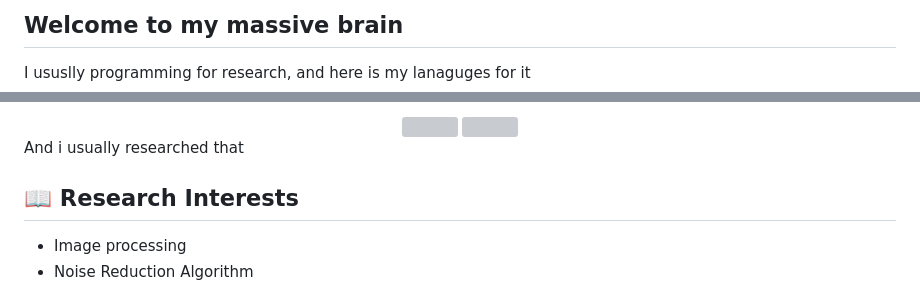
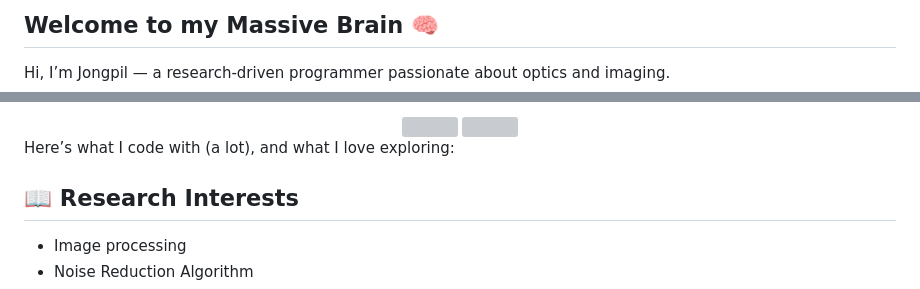
Before and after one commit to Jongpil0911/Jongpil0911, a Markdown page: README.md, 2 parts joined by grey strips. Rendered like a GitHub page; grey boxes are pictures that could not be loaded.

```diff
--- a/README.md
+++ b/README.md
@@ -1,5 +1,6 @@
-## Welcome to my massive brain
+## Welcome to my Massive Brain 🧠
 
-I ususlly programming for research, and here is my lanaguges for it
+Hi, I’m Jongpil — a research-driven programmer passionate about optics and imaging.
+
 
 <!--Jongpil0911
@@ -12,7 +15,7 @@ I ususlly programming for research, and here is my lanaguges for it
   <img src="https://github-readme-stats.vercel.app/api?username=Jongpil0911&show_icons=true&theme=github_dark" height=165 />
 </div>
 
-And i usually researched that
+Here’s what I code with (a lot), and what I love exploring:
 
 ## 📖 Research Interests
 - Image processing
```
Also changed, not shown: other parts of README.md (+3 -1 lines).
